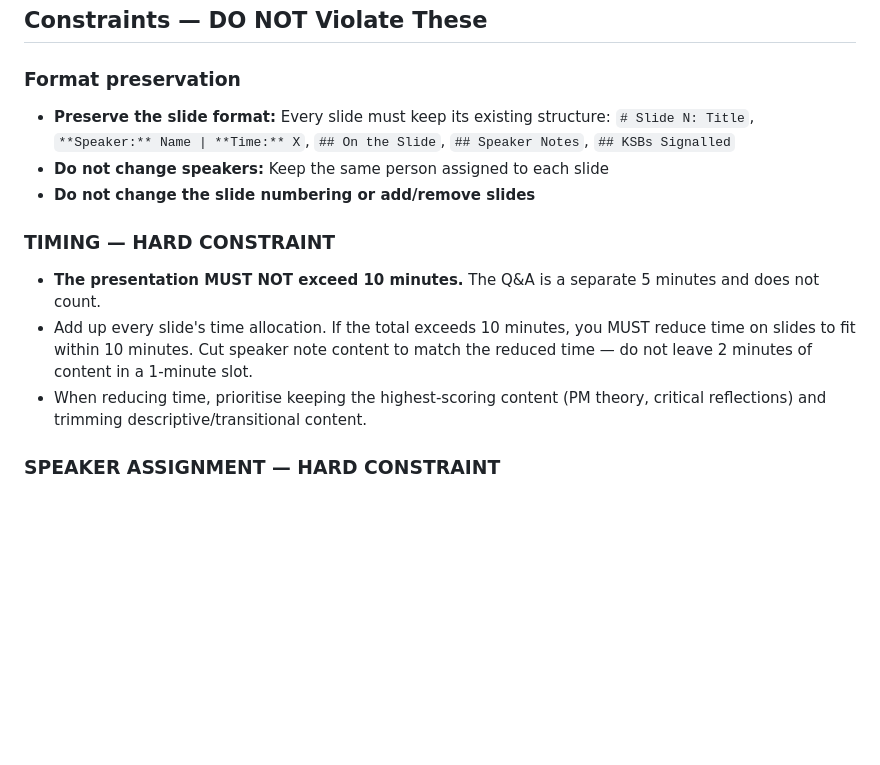
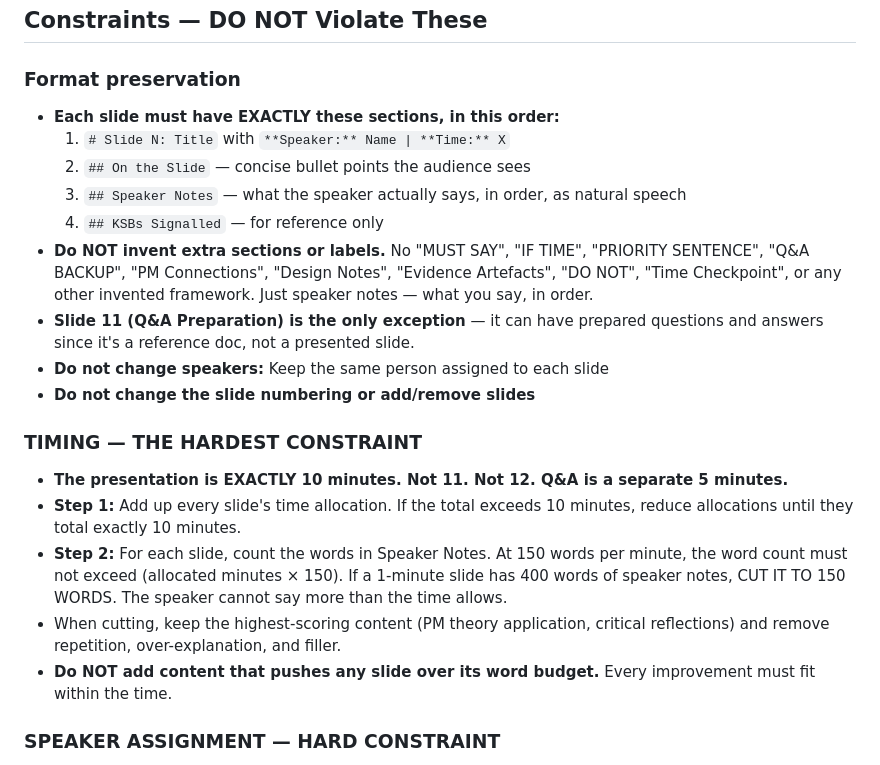
Before and after one commit to colehdlr/CPMAlgorithm, a Markdown page: slides/prompts/improver.md, the part around the change. Rendered like a GitHub page; blank space fills up the shorter version.

Commit message:
Enforce clean slide format and strict 10-min timing
- Strip MUST SAY/IF TIME/Q&A BACKUP/PM Connections bloat
- Slides must only have: On the Slide, Speaker Notes, KSBs
- Marker does word-count-to-time check (150 wpm)
- Improver must cut speaker notes to fit time allocation

Co-Authored-By: Claude Opus 4.6 (1M context) <noreply@anthropic.com>

```diff
--- a/slides/prompts/improver.md
+++ b/slides/prompts/improver.md
@@ -137,14 +137,22 @@ The slides must demonstrate ALL of these for A+:
 ## Constraints — DO NOT Violate These
 
 ### Format preservation
-- **Preserve the slide format:** Every slide must keep its existing structure: `# Slide N: Title`, `**Speaker:** Name | **Time:** X`, `## On the Slide`, `## Speaker Notes`, `## KSBs Signalled`
+- **Each slide must have EXACTLY these sections, in this order:**
+  1. `# Slide N: Title` with `**Speaker:** Name | **Time:** X`
+  2. `## On the Slide` — concise bullet points the audience sees
+  3. `## Speaker Notes` — what the speaker actually says, in order, as natural speech
+  4. `## KSBs Signalled` — for reference only
+- **Do NOT invent extra sections or labels.** No "MUST SAY", "IF TIME", "PRIORITY SENTENCE", "Q&A BACKUP", "PM Connections", "Design Notes", "Evidence Artefacts", "DO NOT", "Time Checkpoint", or any other invented framework. Just speaker notes — what you say, in order.
+- **Slide 11 (Q&A Preparation) is the only exception** — it can have prepared questions and answers since it's a reference doc, not a presented slide.
 - **Do not change speakers:** Keep the same person assigned to each slide
 - **Do not change the slide numbering or add/remove slides**
 
-### TIMING — HARD CONSTRAINT
-- **The presentation MUST NOT exceed 10 minutes.** The Q&A is a separate 5 minutes and does not count.
-- Add up every slide's time allocation. If the total exceeds 10 minutes, you MUST reduce time on slides to fit within 10 minutes. Cut speaker note content to match the reduced time — do not leave 2 minutes of content in a 1-minute slot.
-- When reducing time, prioritise keeping the highest-scoring content (PM theory, critical reflections) and trimming descriptive/transitional content.
+### TIMING — THE HARDEST CONSTRAINT
+- **The presentation is EXACTLY 10 minutes. Not 11. Not 12. Q&A is a separate 5 minutes.**
+- **Step 1:** Add up every slide's time allocation. If the total exceeds 10 minutes, reduce allocations until they total exactly 10 minutes.
+- **Step 2:** For each slide, count the words in Speaker Notes. At 150 words per minute, the word count must not exceed (allocated minutes × 150). If a 1-minute slide has 400 words of speaker notes, CUT IT TO 150 WORDS. The speaker cannot say more than the time allows.
+- When cutting, keep the highest-scoring content (PM theory application, critical reflections) and remove repetition, over-explanation, and filler.
+- **Do NOT add content that pushes any slide over its word budget.** Every improvement must fit within the time.
 
 ### SPEAKER ASSIGNMENT — HARD CONSTRAINT
 - Every slide must have ONE unambiguous speaker. No "X or Y" — pick one person.
```
Also changed, not shown: slides/prompts/marker.md (+5 -1 lines).
